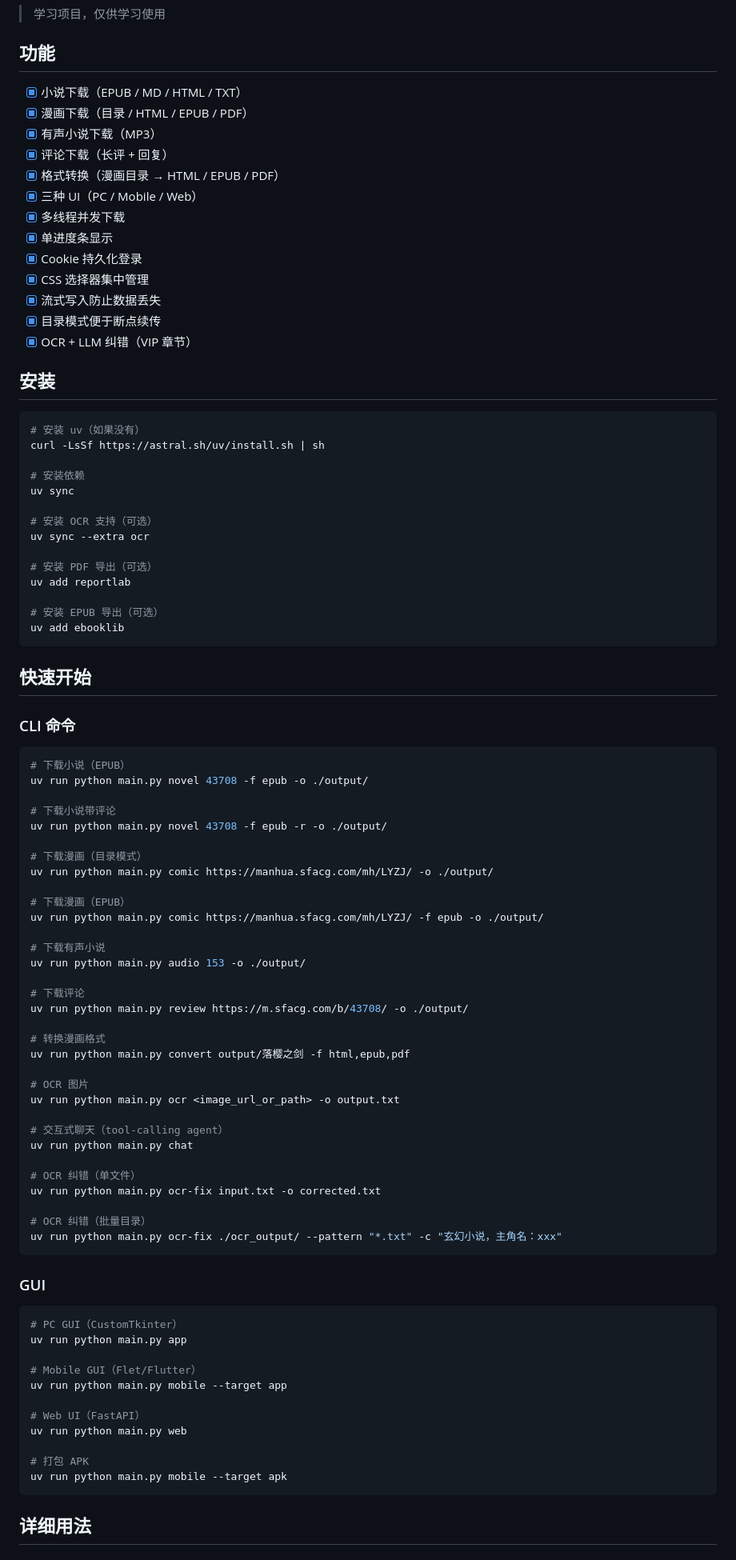
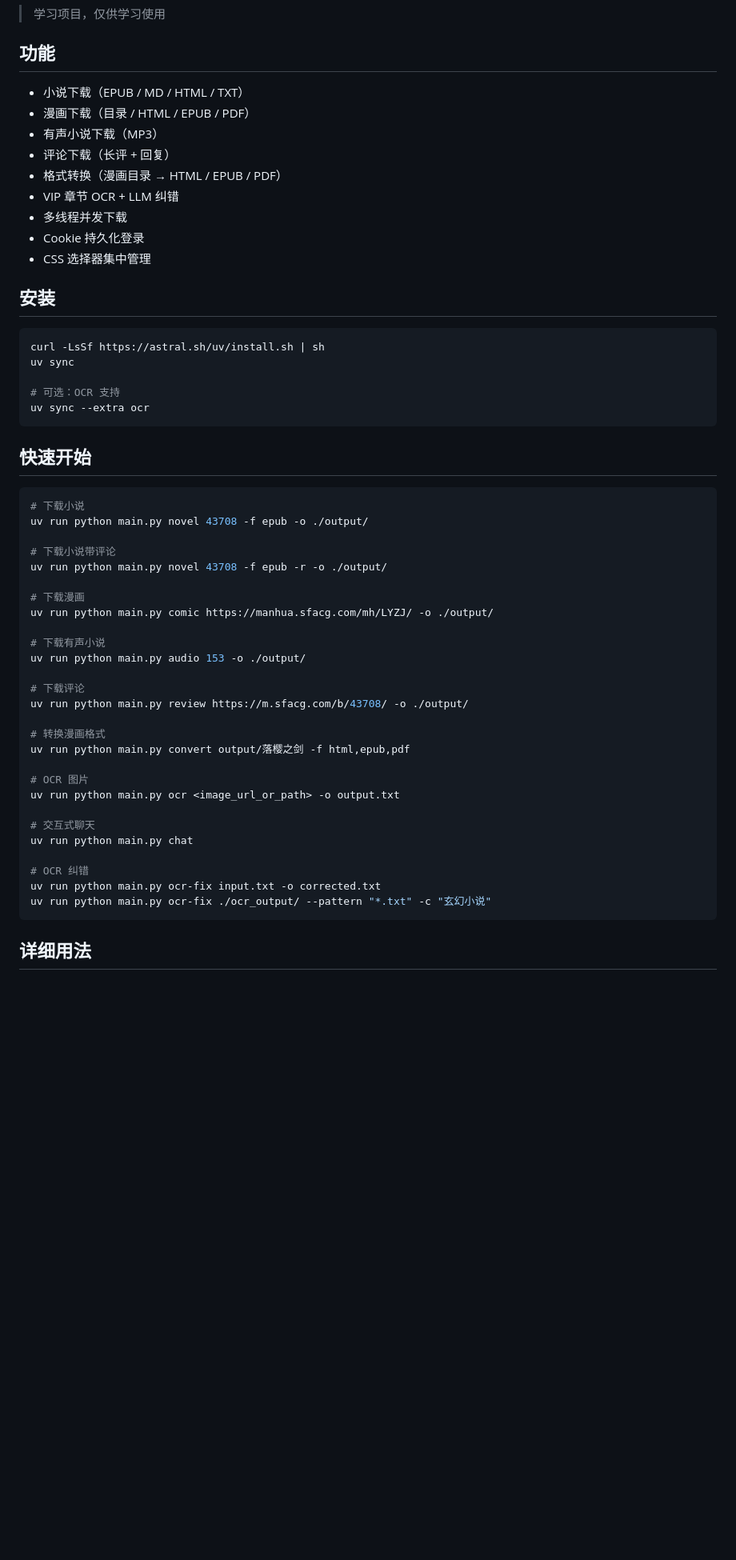
Before and after one commit to light-nook-labs/sfacg_tools, a Markdown page: README.md, the part around one of its changes. Shown at 80% size. GitHub-like rendering; blank space fills up the shorter version.

Commit message:
docs: rewrite README, remove UI content

````diff
--- a/README.md
+++ b/README.md
@@ -6,55 +6,37 @@
 
 ## 功能
 
-- [x] 小说下载（EPUB / MD / HTML / TXT）
-- [x] 漫画下载（目录 / HTML / EPUB / PDF）
-- [x] 有声小说下载（MP3）
-- [x] 评论下载（长评 + 回复）
-- [x] 格式转换（漫画目录 → HTML / EPUB / PDF）
-- [x] 三种 UI（PC / Mobile / Web）
-- [x] 多线程并发下载
-- [x] 单进度条显示
-- [x] Cookie 持久化登录
-- [x] CSS 选择器集中管理
-- [x] 流式写入防止数据丢失
-- [x] 目录模式便于断点续传
-- [x] OCR + LLM 纠错（VIP 章节）
+- 小说下载（EPUB / MD / HTML / TXT）
+- 漫画下载（目录 / HTML / EPUB / PDF）
+- 有声小说下载（MP3）
+- 评论下载（长评 + 回复）
+- 格式转换（漫画目录 → HTML / EPUB / PDF）
+- VIP 章节 OCR + LLM 纠错
+- 多线程并发下载
+- Cookie 持久化登录
+- CSS 选择器集中管理
 
 ## 安装
 
 ```bash
-# 安装 uv（如果没有）
 curl -LsSf https://astral.sh/uv/install.sh | sh
-
-# 安装依赖
 uv sync
 
-# 安装 OCR 支持（可选）
+# 可选：OCR 支持
 uv sync --extra ocr
-
-# 安装 PDF 导出（可选）
-uv add reportlab
-
-# 安装 EPUB 导出（可选）
-uv add ebooklib
 ```
 
 ## 快速开始
 
-### CLI 命令
-
 ```bash
-# 下载小说（EPUB）
+# 下载小说
 uv run python main.py novel 43708 -f epub -o ./output/
 
 # 下载小说带评论
 uv run python main.py novel 43708 -f epub -r -o ./output/
 
-# 下载漫画（目录模式）
+# 下载漫画
 uv run python main.py comic https://manhua.sfacg.com/mh/LYZJ/ -o ./output/
-
-# 下载漫画（EPUB）
-uv run python main.py comic https://manhua.sfacg.com/mh/LYZJ/ -f epub -o ./output/
 
 # 下载有声小说
 uv run python main.py audio 153 -o ./output/
@@ -68,30 +50,12 @@ uv run python main.py convert output/落樱之剑 -f html,epub,pdf
 # OCR 图片
 uv run python main.py ocr <image_url_or_path> -o output.txt
 
-# 交互式聊天（tool-calling agent）
+# 交互式聊天
 uv run python main.py chat
 
-# OCR 纠错（单文件）
+# OCR 纠错
 uv run python main.py ocr-fix input.txt -o corrected.txt
-
-# OCR 纠错（批量目录）
-uv run python main.py ocr-fix ./ocr_output/ --pattern "*.txt" -c "玄幻小说，主角名：xxx"
-```
-
-### GUI
-
-```bash
-# PC GUI（CustomTkinter）
-uv run python main.py app
-
-# Mobile GUI（Flet/Flutter）
-uv run python main.py mobile --target app
-
-# Web UI（FastAPI）
-uv run python main.py web
-
-# 打包 APK
-uv run python main.py mobile --target apk
+uv run python main.py ocr-fix ./ocr_output/ --pattern "*.txt" -c "玄幻小说"
 ```
 
 ## 详细用法
````
Also changed, not shown: other parts of README.md (+87 -244 lines).
